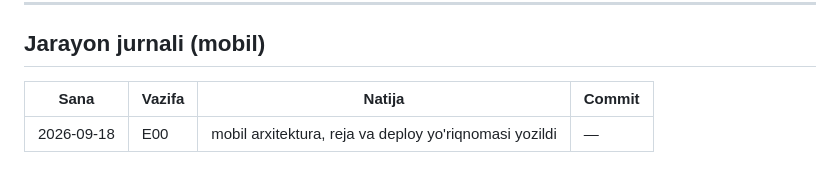
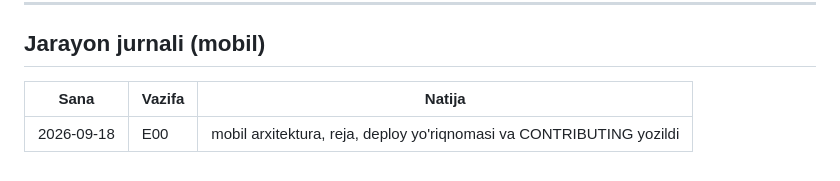
Before and after one commit to Ulugbek-Mominjonov/my-wallet-mobil, a Markdown page: docs/PLAN.md, the part around the change. Rendered like a GitHub page.

Commit message:
docs(E00-T05): mobil ishlash qoidalari
Co-Authored-By: Claude Opus 5 (1M context) <noreply@anthropic.com>

```diff
--- a/docs/PLAN.md
+++ b/docs/PLAN.md
@@ -335,6 +335,6 @@
 
 ## Jarayon jurnali (mobil)
 
-| Sana | Vazifa | Natija | Commit |
-|---|---|---|---|
-| 2026-09-18 | E00 | mobil arxitektura, reja va deploy yo'riqnomasi yozildi | — |
+| Sana | Vazifa | Natija |
+|---|---|---|
+| 2026-09-18 | E00 | mobil arxitektura, reja, deploy yo'riqnomasi va CONTRIBUTING yozildi |
```
Also changed, not shown: docs/CONTRIBUTING.md (added, +61 -0 lines).
